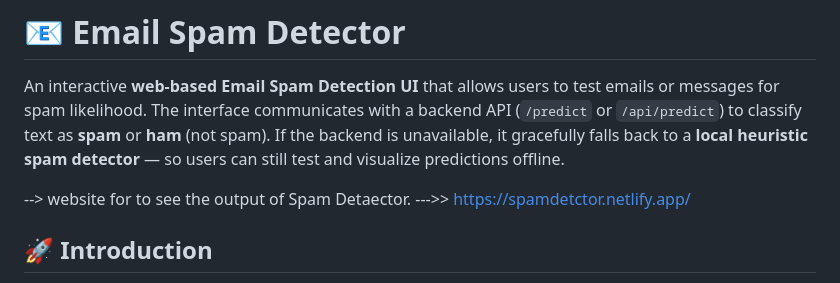
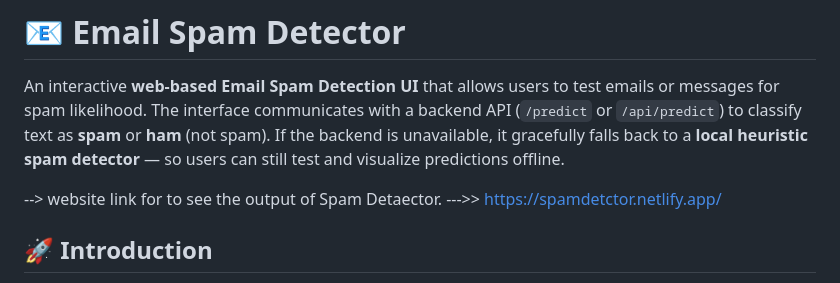
Before and after one commit to Adnan-khan04/SpamDetector, a Markdown page: README.md, the part around the change. Drawn GitHub-style.

Commit message:
Fix typo in README for website link description

```diff
--- a/README.md
+++ b/README.md
@@ -5,7 +5,7 @@
 An interactive **web-based Email Spam Detection UI** that allows users to test emails or messages for spam likelihood. The interface communicates with a backend API (`/predict` or `/api/predict`) to classify text as **spam** or **ham** (not spam). If the backend is unavailable, it gracefully falls back to a **local heuristic spam detector** — so users can still test and visualize predictions offline.
 
 
---> website for to see the output of Spam Detaector. --->> https://spamdetctor.netlify.app/
+--> website link for to see the output of Spam Detaector. --->> https://spamdetctor.netlify.app/
 
 
 
```
